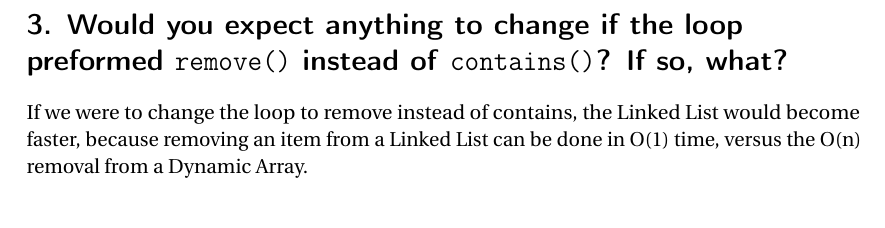
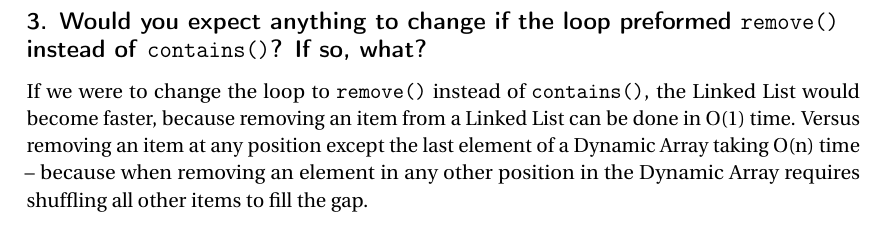
Before and after one commit to TheTedinator/CS-261, a LaTeX problem sheet (assignment_3/Part2/part2.tex): part of page 2 of 2, cut so that both start at the same text. The pictures show the PDF file assignment_3/Part2/part2.pdf that the author committed with the source.

Commit message:
updated .tex

```diff
--- a/assignment_3/Part2/part2.tex
+++ b/assignment_3/Part2/part2.tex
@@ -110,10 +110,15 @@ implementation does fewer operations and is able to randomly access items.
 
 %------------------------------------------------------
 
-\section*{3. Would you expect anything to change if the loop preformed
+\subsection*{3. Would you expect anything to change if the loop preformed
   \texttt{remove()} instead of \texttt{contains()}? If so, what?}
 
-If we were to change the loop to remove instead of contains, the Linked List would become faster, because removing an item from a Linked List can be done in O(1) time, versus the O(n) removal from a Dynamic Array.
+If we were to change the loop to \texttt{remove()} instead of
+\texttt{contains()}, the Linked List would become faster, because removing an
+item from a Linked List can be done in O(1) time. Versus removing an item at
+any position except the last element of a Dynamic Array taking O(n) time --
+because when removing an element in any other position in the Dynamic Array
+requires shuffling all other items to fill the gap.
 
 %------------------------------------------------------
 
```
Also changed, not shown: assignment_3/Part2/part2.pdf, 1 other file.
